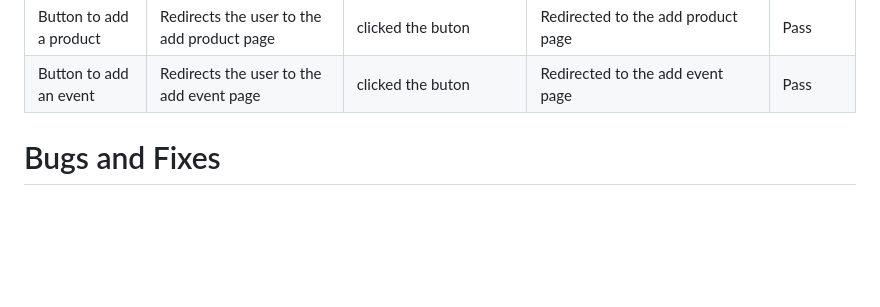
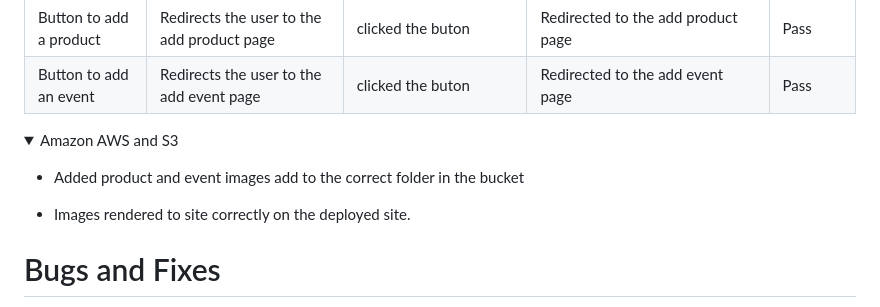
Before and after one commit to kosamad/the-meadow-project, a Markdown page: TESTING.md, the part around the change printed below. GitHub-like rendering; folded sections open; blank space fills up the shorter version.

Commit message:
AWS testing.

```diff
--- a/TESTING.md
+++ b/TESTING.md
@@ -658,7 +659,13 @@ As a **business owner** user, I would like to be able to:
 
 </details>
 
+<details><summary>Amazon AWS and S3</summary>
 
+* Added product and event images add to the correct folder in the bucket
+
+* Images rendered to site correctly on the deployed site.
+
+</details>
 
 # Bugs and Fixes
 
```
Also changed, not shown: other parts of TESTING.md (+1 -0 lines).
